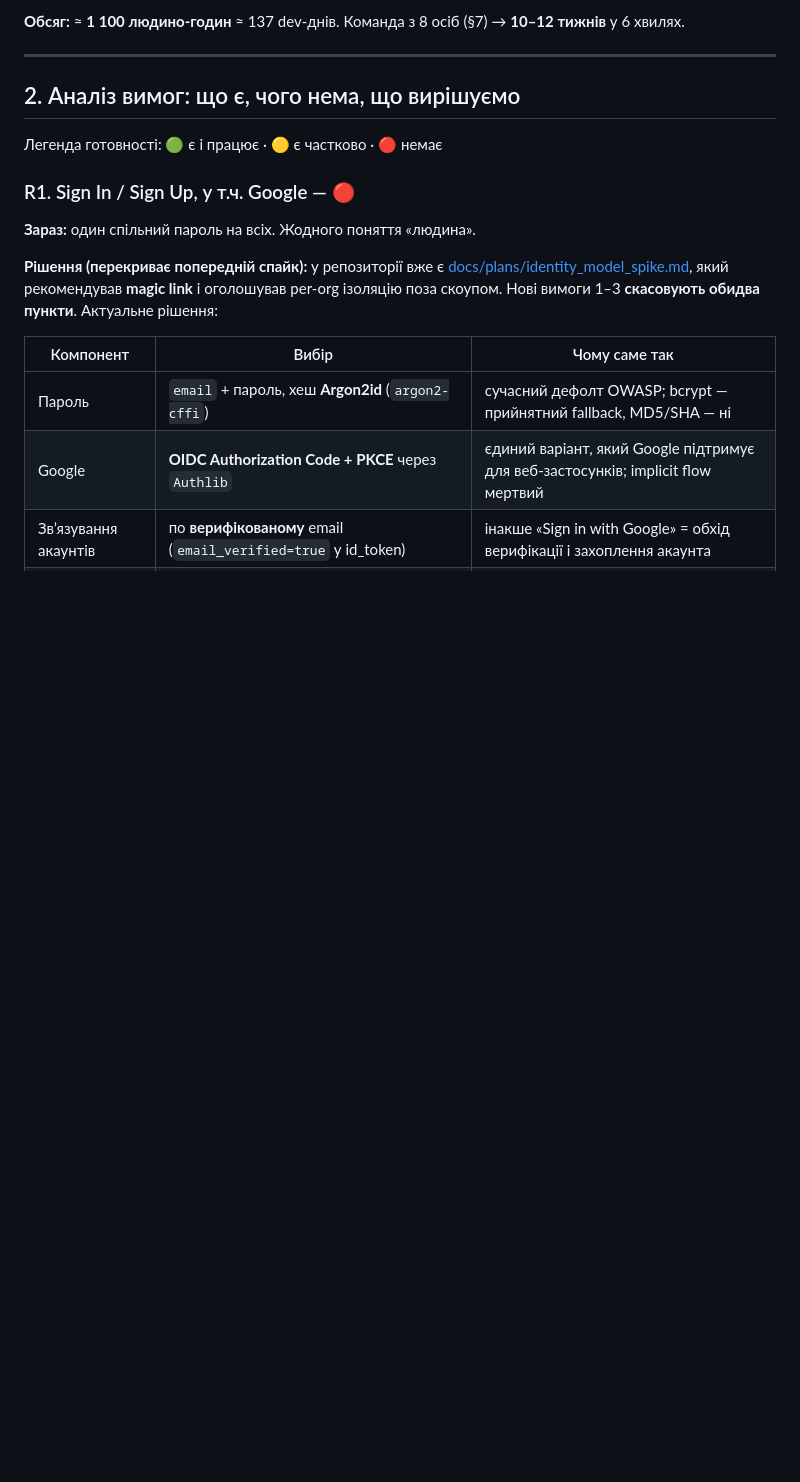
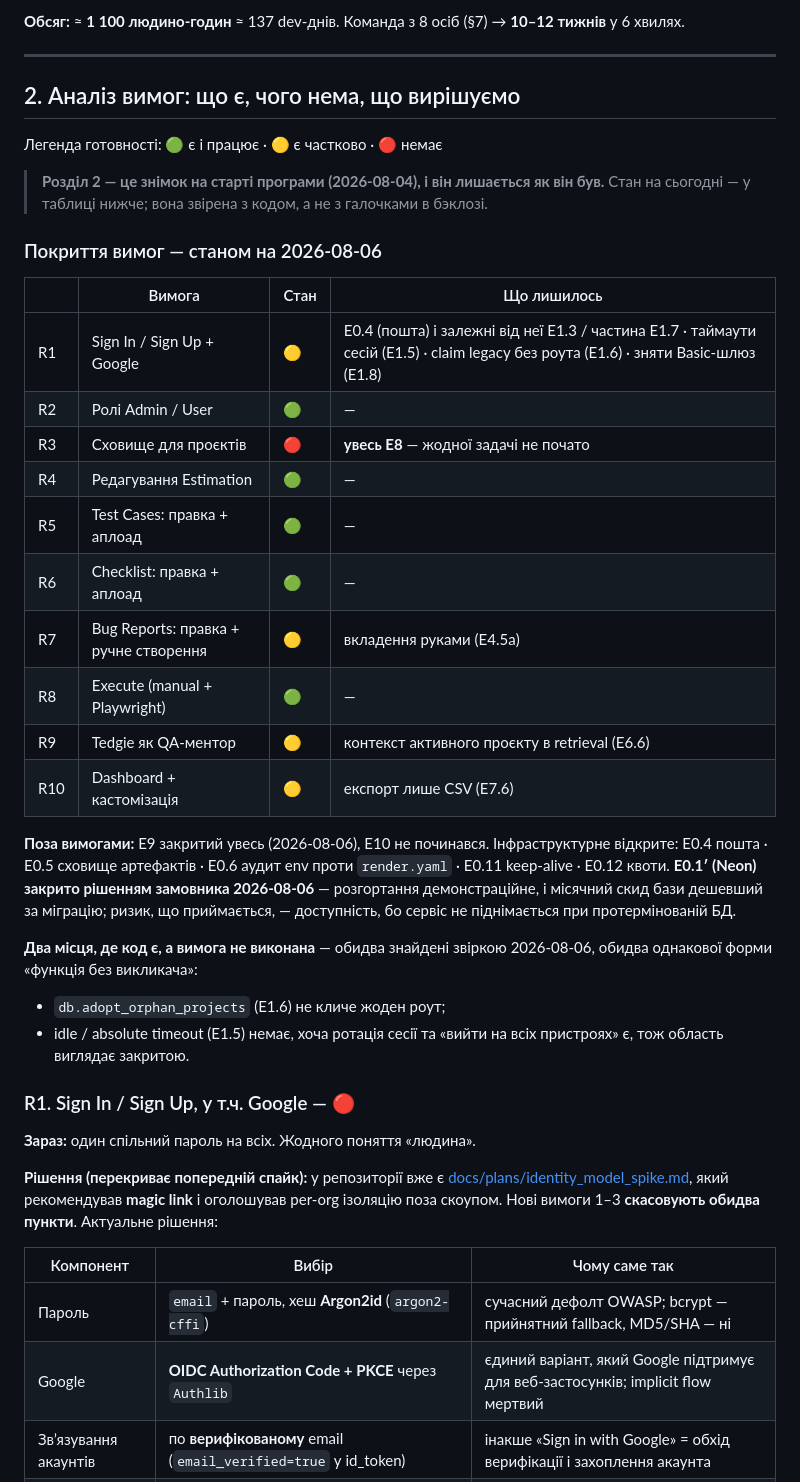
Before and after one commit to IgorKovalenkoPR/testfortge, a Markdown page: docs/plans/team_platform_architecture.md, the part around one of its changes. GitHub-like rendering; blank space fills up the shorter version.

Commit message:
docs(plan): make the backlog's statuses answer to the code
The table had drifted in both directions, which is worse than drifting in
one: it understated what was finished *and* overstated it, so neither "what
is left" nor "what is done" could be read off it.

Understated — E2.6 and E2.8 are shipped. There is a 403 page, four
templates gate on is_admin, the role matrix is generated from
route_policy.POLICY and an unclassified route fails the build. E2 is
closed; the table said two of its eight tasks were untouched.

Overstated — three rows describe areas that are mostly built, and being
mostly built is exactly what makes the gap invisible:

  * E1.5 has session-id rotation and sign-out-everywhere and a fixation
    test, and has no idle or absolute timeout at all. `_session_active_since`
    in app.py is a cold-start marker, not a session clock.
  * E1.6's engine half is written and tested — and no route calls
    `adopt_orphan_projects`, so projects created before ORG_MODE keep
    org_id NULL and stay invisible to their own owners. The requirement is
    not met by code that cannot be reached.
  * E1.9 covers CSRF, fixation, open redirect and brute-force-via-lockout;
    timing and user enumeration have no named test.

E3.7 and E1.7 move to partial for the same reason, each saying which half.

Added a dated coverage table to §2 rather than editing §2 itself: that
section is the assessment the programme started from and is worth keeping
as written. The table is checked against the code, names E8/R3 as the one
requirement with nothing started, and records that E0.1' (Neon) is closed
by the owner's decision rather than left undone.

Co-Authored-By: Claude Opus 5 <noreply@anthropic.com>

```diff
--- a/docs/plans/team_platform_architecture.md
+++ b/docs/plans/team_platform_architecture.md
@@ -47,6 +47,39 @@
 ## 2. Аналіз вимог: що є, чого нема, що вирішуємо
 
 Легенда готовності: 🟢 є і працює · 🟡 є частково · 🔴 немає
+
+> **Розділ 2 — це знімок на старті програми (2026-08-04), і він лишається
+> як він був.** Стан на сьогодні — у таблиці нижче; вона звірена з кодом,
+> а не з галочками в бэклозі.
+
+### Покриття вимог — станом на 2026-08-06
+
+| | Вимога | Стан | Що лишилось |
+|---|---|---|---|
+| R1 | Sign In / Sign Up + Google | 🟡 | E0.4 (пошта) і залежні від неї E1.3 / частина E1.7 · таймаути сесій (E1.5) · claim legacy без роута (E1.6) · зняти Basic-шлюз (E1.8) |
+| R2 | Ролі Admin / User | 🟢 | — |
+| R3 | Сховище для проєктів | 🔴 | **увесь E8** — жодної задачі не почато |
+| R4 | Редагування Estimation | 🟢 | — |
+| R5 | Test Cases: правка + аплоад | 🟢 | — |
+| R6 | Checklist: правка + аплоад | 🟢 | — |
+| R7 | Bug Reports: правка + ручне створення | 🟡 | вкладення руками (E4.5a) |
+| R8 | Execute (manual + Playwright) | 🟢 | — |
+| R9 | Tedgie як QA-ментор | 🟡 | контекст активного проєкту в retrieval (E6.6) |
+| R10 | Dashboard + кастомізація | 🟡 | експорт лише CSV (E7.6) |
+
+**Поза вимогами:** E9 закритий увесь (2026-08-06), E10 не починався.
+Інфраструктурне відкрите: E0.4 пошта · E0.5 сховище артефактів · E0.6 аудит
+env проти `render.yaml` · E0.11 keep-alive · E0.12 квоти. **E0.1′ (Neon)
+закрито рішенням замовника 2026-08-06** — розгортання демонстраційне, і
+місячний скид бази дешевший за міграцію; ризик, що приймається, —
+доступність, бо сервіс не піднімається при протермінованій БД.
+
+**Два місця, де код є, а вимога не виконана** — обидва знайдені звіркою
+2026-08-06, обидва однакової форми «функція без викликача»:
+
+* `db.adopt_orphan_projects` (E1.6) не кличе жоден роут;
+* idle / absolute timeout (E1.5) немає, хоча ротація сесії та «вийти на
+  всіх пристроях» є, тож область виглядає закритою.
 
 ### R1. Sign In / Sign Up, у т.ч. Google — 🔴
 
```
Also changed, not shown: other parts of docs/plans/team_platform_architecture.md (+7 -7 lines).
